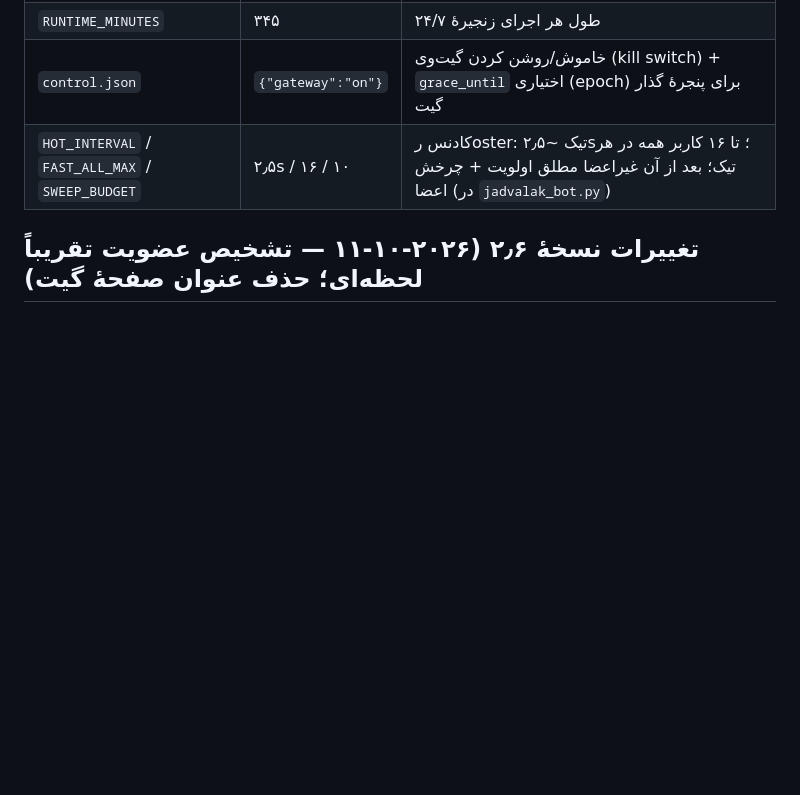
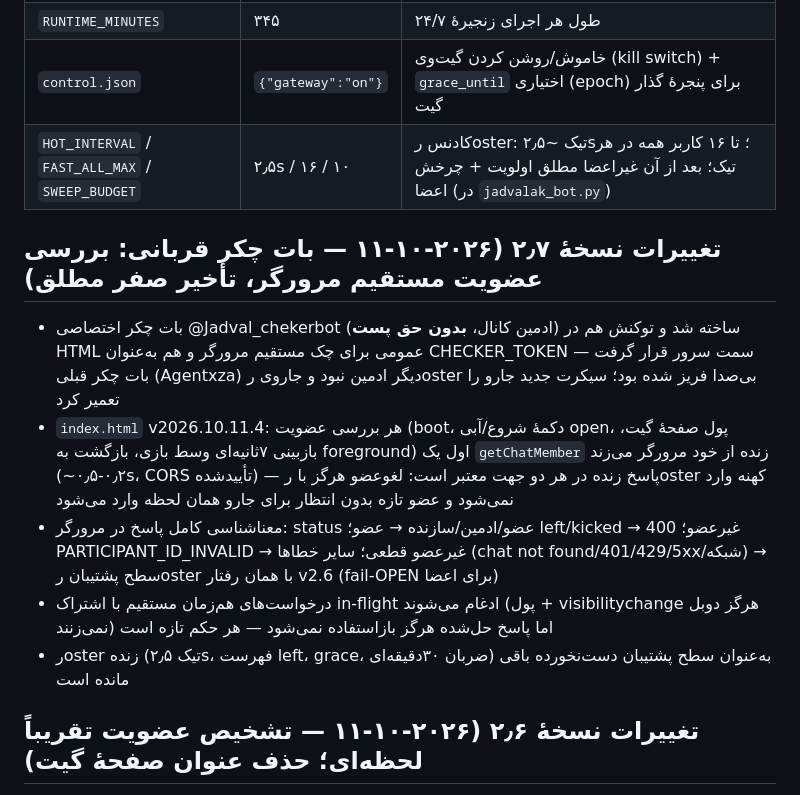
Before and after one commit to prauofi21-svg/jadvalak, a Markdown page: README.md, the part around one of its changes. Rendered like a GitHub page; blank space fills up the shorter version.

```diff
--- a/README.md
+++ b/README.md
@@ -93,6 +88,14 @@ python3 generate_puzzles.py --selftest --date ...  # خط تولید آفلای
 | `RUNTIME_MINUTES` | ۳۴۵ | طول هر اجرای زنجیرهٔ ۲۴/۷ |
 | `control.json` | `{"gateway":"on"}` | خاموش/روشن کردن گیت‌وی (kill switch) + `grace_until` اختیاری (epoch) برای پنجرهٔ گذار گیت |
 | `HOT_INTERVAL` / `FAST_ALL_MAX` / `SWEEP_BUDGET` | ۲٫۵s / ۱۶ / ۱۰ | کادنس رoster: تیک ~۲٫۵s؛ تا ۱۶ کاربر همه در هر تیک؛ بعد از آن غیراعضا مطلق اولویت + چرخش اعضا (در `jadvalak_bot.py`) |
+
+## تغییرات نسخهٔ ۲٫۷ (۲۰۲۶-۱۰-۱۱ — بات چکر قربانی: بررسی عضویت مستقیم مرورگر، تأخیر صفر مطلق)
+
+- بات چکر اختصاصی @Jadval_chekerbot (ادمین کانال، **بدون حق پست**) ساخته شد و توکنش هم در HTML عمومی برای چک مستقیم مرورگر و هم به‌عنوان CHECKER_TOKEN سمت سرور قرار گرفت — بات چکر قبلی (Agentxza) دیگر ادمین نبود و جاروی رoster بی‌صدا فریز شده بود؛ سیکرت جدید جارو را تعمیر کرد
+- `index.html` v2026.10.11.4: هر بررسی عضویت (boot، دکمهٔ شروع/آبی open، پول صفحهٔ گیت، بازبینی ۷ثانیه‌ای وسط بازی، بازگشت به foreground) اول یک `getChatMember` زنده از خود مرورگر می‌زند (~۰٫۲-۰٫۵s، CORS تأییدشده) — پاسخ زنده در هر دو جهت معتبر است: لغوعضو هرگز با رoster کهنه وارد نمی‌شود و عضو تازه بدون انتظار برای جارو همان لحظه وارد می‌شود
+- معناشناسی کامل پاسخ در مرورگر: status عضو/ادمین/سازنده → عضو؛ left/kicked → غیرعضو؛ 400 PARTICIPANT_ID_INVALID → غیرعضو قطعی؛ سایر خطاها (chat not found/401/429/5xx/شبکه) → سطح پشتیبان رoster با همان رفتار v2.6 (fail-OPEN برای اعضا)
+- درخواست‌های هم‌زمان مستقیم با اشتراک in-flight ادغام می‌شوند (پول + visibilitychange هرگز دوبل نمی‌زنند) اما پاسخ حل‌شده هرگز بازاستفاده نمی‌شود — هر حکم تازه است
+- رoster زنده (تیک ۲٫۵s، فهرست left، grace، ضربان ۳۰دقیقه‌ای) به‌عنوان سطح پشتیبان دست‌نخورده باقی مانده است
 
 ## تغییرات نسخهٔ ۲٫۶ (۲۰۲۶-۱۰-۱۱ — تشخیص عضویت تقریباً لحظه‌ای؛ حذف عنوان صفحهٔ گیت)
 
```
Also changed, not shown: other parts of README.md (+11 -16 lines).
